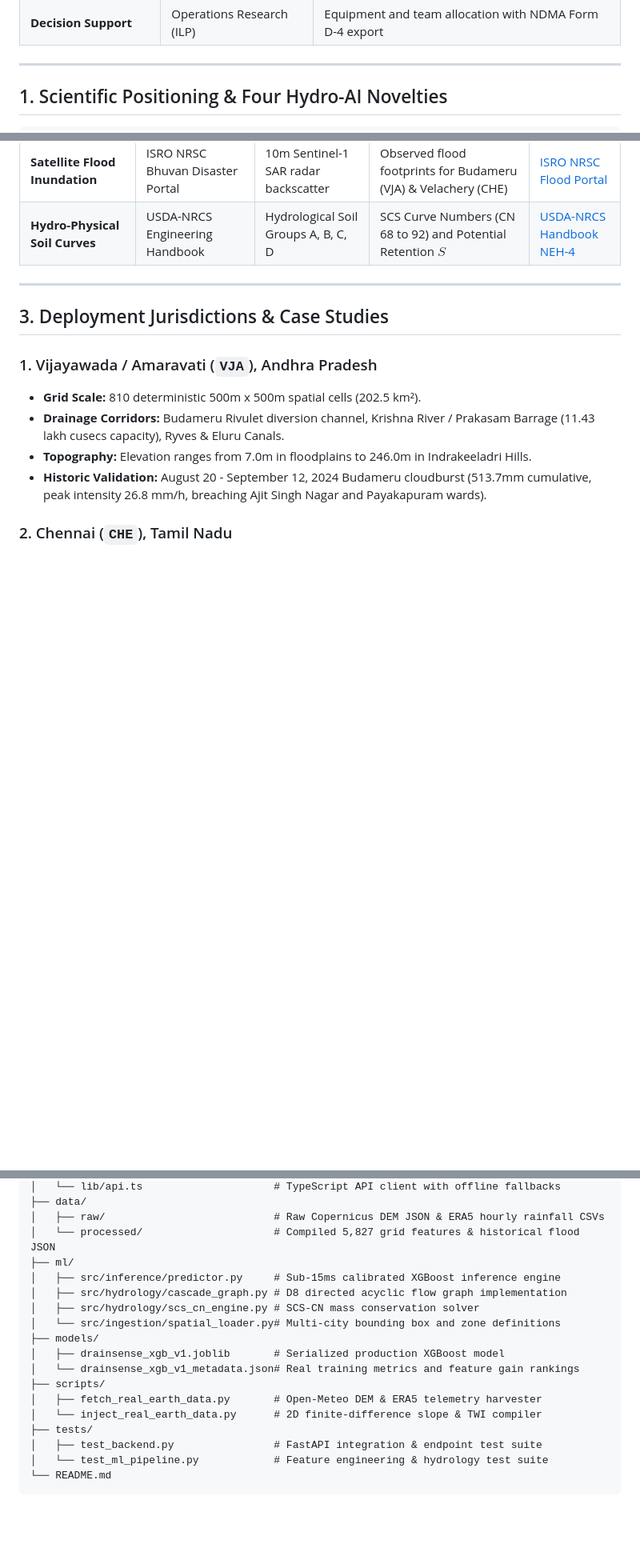
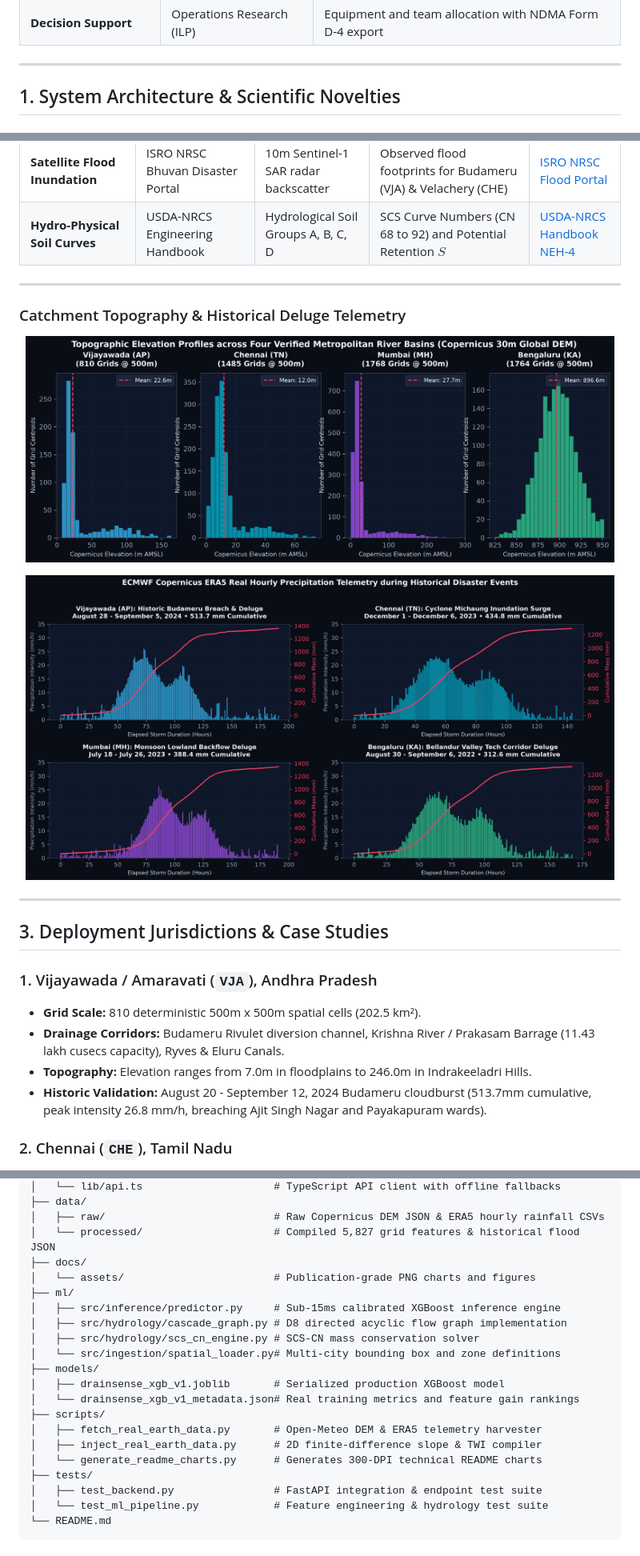
Before and after one commit to ggthedeveloper/DrainSenseAI, a Markdown page: README.md, 3 parts joined by grey strips. Shown at 80% size. Drawn GitHub-style; pictures changed too: docs/assets/catchment_topography_profiles.png (added), docs/assets/rainfall_deluge_hyetographs.png (added); blank space fills up the shorter version.

Commit message:
Add architecture diagrams and performance charts to readme

```diff
--- a/README.md
+++ b/README.md
@@ -31,5 +31,5 @@ Traditional municipal flood management relies either on computationally heavy 2D
 
 ---
 
-## 1. Scientific Positioning & Four Hydro-AI Novelties
+## 1. System Architecture & Scientific Novelties
 
@@ -117,6 +169,18 @@ Subject to depot equipment counts (high-head dewatering pumps, super-suckers, re
 | **Meteorological Archive** | Kaggle Open Benchmark / IMD | Decadal meteorological daily rainfall | Multi-decadal extreme rainfall benchmarks (1990-present) | [Kaggle Chennai Rainfall Series](https://www.kaggle.com/datasets/sudalairajkumar/chennai-rainfall-data) |
 | **Satellite Flood Inundation** | ISRO NRSC Bhuvan Disaster Portal | 10m Sentinel-1 SAR radar backscatter | Observed flood footprints for Budameru (VJA) & Velachery (CHE) | [ISRO NRSC Flood Portal](https://bhuvan-app1.nrsc.gov.in/disaster/disaster.php?id=flood) |
 | **Hydro-Physical Soil Curves** | USDA-NRCS Engineering Handbook | Hydrological Soil Groups A, B, C, D | SCS Curve Numbers (CN 68 to 92) and Potential Retention $S$ | [USDA-NRCS Handbook NEH-4](https://www.nrcs.usda.gov/resources/guides-and-instructions/national-engineering-handbook) |
+
+---
+
+### Catchment Topography & Historical Deluge Telemetry
+
+<p align="center">
+  <img src="docs/assets/catchment_topography_profiles.png" alt="Catchment Topography Profiles across Four Verified Indian River Basins" width="98%" />
+</p>
+
+<p align="center">
+  <img src="docs/assets/rainfall_deluge_hyetographs.png" alt="ECMWF ERA5 Real Hourly Rainfall Hyetographs for Historic Cloudbursts" width="98%" />
+</p>
 
 ---
 
@@ -221,6 +293,8 @@ DrainSense/
 ├── data/
 │   ├── raw/                           # Raw Copernicus DEM JSON & ERA5 hourly rainfall CSVs
 │   └── processed/                     # Compiled 5,827 grid features & historical flood JSON
+├── docs/
+│   └── assets/                        # Publication-grade PNG charts and figures
 ├── ml/
 │   ├── src/inference/predictor.py     # Sub-15ms calibrated XGBoost inference engine
 │   ├── src/hydrology/cascade_graph.py # D8 directed acyclic flow graph implementation
@@ -231,7 +305,8 @@ DrainSense/
 │   └── drainsense_xgb_v1_metadata.json# Real training metrics and feature gain rankings
 ├── scripts/
 │   ├── fetch_real_earth_data.py       # Open-Meteo DEM & ERA5 telemetry harvester
-│   └── inject_real_earth_data.py      # 2D finite-difference slope & TWI compiler
+│   ├── inject_real_earth_data.py      # 2D finite-difference slope & TWI compiler
+│   └── generate_readme_charts.py      # Generates 300-DPI technical README charts
 ├── tests/
 │   ├── test_backend.py                # FastAPI integration & endpoint test suite
 │   └── test_ml_pipeline.py            # Feature engineering & hydrology test suite
```
Also changed, not shown: other parts of README.md (+102 -42 lines), docs/assets/model_performance_matrix.png (added), docs/assets/shap_feature_importance.png (added), 1 other file.
